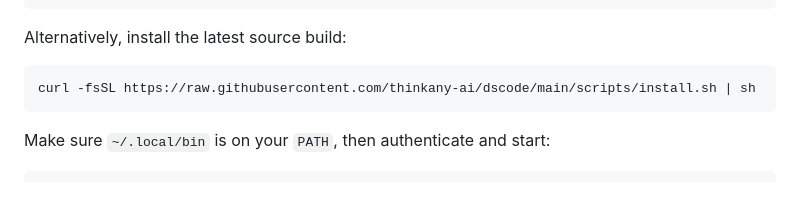
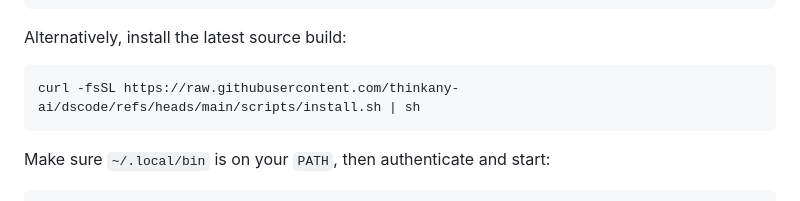
Before and after one commit to aclisp/dsagent, a Markdown page: README.md, the part around the change. Rendered like a GitHub page.

Commit message:
Use explicit main ref for source installer

````diff
--- a/README.md
+++ b/README.md
@@ -55,7 +55,7 @@ npm install -g @thinkany/dscode
 Alternatively, install the latest source build:
 
 ```bash
-curl -fsSL https://raw.githubusercontent.com/thinkany-ai/dscode/main/scripts/install.sh | sh
+curl -fsSL https://raw.githubusercontent.com/thinkany-ai/dscode/refs/heads/main/scripts/install.sh | sh
 ```
 
 Make sure `~/.local/bin` is on your `PATH`, then authenticate and start:
````
Also changed, not shown: README.zh-CN.md (+1 -1 lines).
